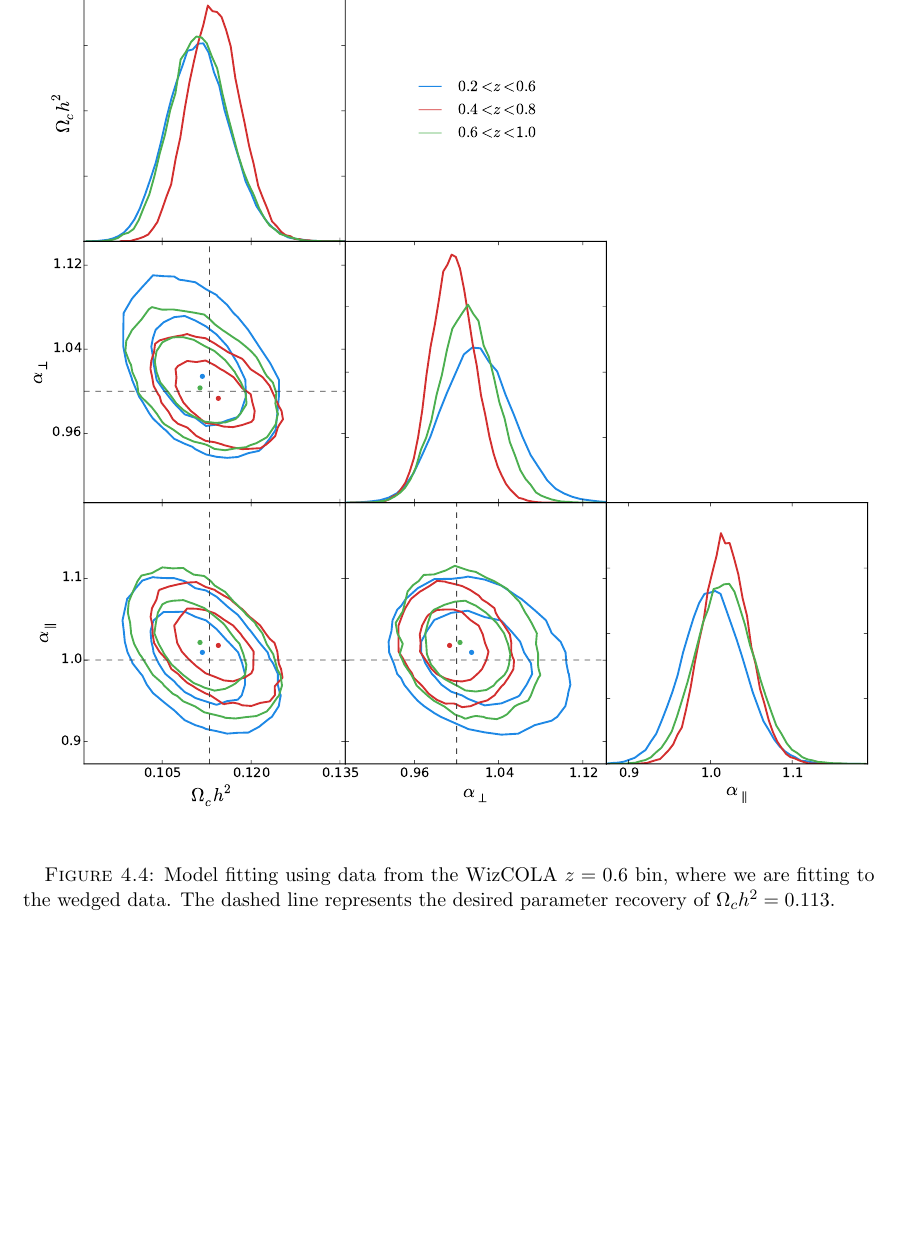
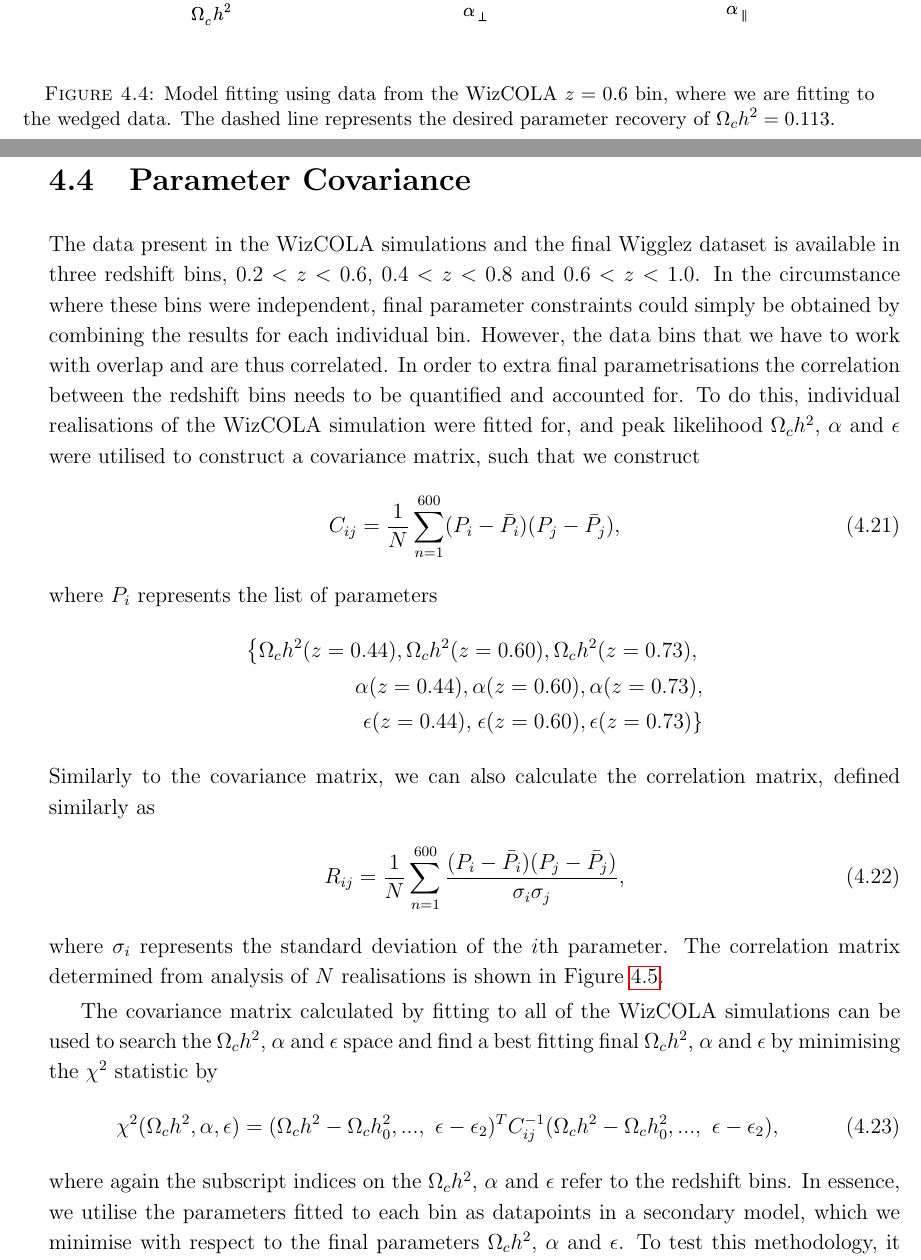
Before and after one commit to Samreay/PHYS6487, a LaTeX thesis (Samuel Hinton - BAO.tex): part of page 42 of 66 before the commit and two parts of pages 42 and 43 of 70 after it, the two joined at a grey line, cut at the place of the change, the shorter picture padded with empty space. Compiled offline with pdfLaTeX.

Commit message:
Adding in parameter covariance

```diff
--- a/Samuel Hinton - BAO.tex
+++ b/Samuel Hinton - BAO.tex
@@ -864,3 +864,29 @@ $0.6 < z < 1.0$ & $0.73$ & $10.9$ & $ 0.111^{+0.006}_{-0.005}$ &$1.012^{+0.026}_
 \end{figure}
 
 
+
+
+
+
+
+
+
+
+\newpage\phantom{blabla}\newpage
+\section{Parameter Covariance}
+
+The data present in the WizCOLA simulations and the final Wigglez dataset is available in three redshift bins, $0.2 < z < 0.6$, $0.4 < z < 0.8$ and $0.6 < z < 1.0$. In the circumstance where these bins were independent, final parameter constraints could simply be obtained by combining the results for each individual bin. However, the data bins that we have to work with overlap and are thus correlated. In order to extra final parametrisations the correlation between the redshift bins needs to be quantified and accounted for. To do this, individual realisations of the WizCOLA simulation were fitted for, and peak likelihood $\Omega_c h^2$, $\alpha$ and $\epsilon$ were utilised to construct a covariance matrix, such that we construct
+\begin{align}
+C_{ij} = \frac{1}{N} \sum\limits_{n=1}^{600} (P_i - \bar{P}_i)(P_j - \bar{P}_j),
+\end{align}
+where $P_i$ represents the list of parameters
+\begin{align*}
+\left\lbrace \Omega_c h^2 (z = 0.44), \Omega_c h^2 (z = 0.60),  \Omega_c h^2 (z = 0.73), \right. \\
+\alpha (z = 0.44), \alpha (z = 0.60),  \alpha (z = 0.73), \\
+\epsilon (z = 0.44), \left. \epsilon (z = 0.60),  \epsilon (z = 0.73) \right\rbrace
+\end{align*}
+Similarly to the covariance matrix, we can also calculate the correlation matrix, defined similarly as
+\begin{align}
+R_{ij} = \frac{1}{N} \sum\limits_{n=1}^{600} \frac{(P_i - \bar{P}_i)(P_j - \bar{P}_j)}{\sigma_i \sigma_j},
+\end{align}
+where $\sigma_i$ represents the standard deviation of the $i$th parameter. The correlation matrix determined from analysis of $N$ realisations is shown in Figure \ref{fig:correlations}.
@@ -866,0 +900,9 @@ $0.6 < z < 1.0$ & $0.73$ & $10.9$ & $ 0.111^{+0.006}_{-0.005}$ &$1.012^{+0.026}_
+  \label{fig:correlations}
+%\end{wrapfigure}
+\end{figure}
+
+The covariance matrix calculated by fitting to all of the WizCOLA simulations can be used to search the $\Omega_c h^2$, $\alpha$ and $\epsilon$ space and find a best fitting final $\Omega_c h^2$, $\alpha$ and $\epsilon$ by minimising the $\chi^2$ statistic by
+\begin{align} \label{eq:covchi}
+\chi^2(\Omega_c h^2, \alpha, \epsilon) = (\Omega_c h^2 - \Omega_c h^2_0, ...,\  \epsilon - \epsilon_2)^T C_{ij}^{-1}(\Omega_c h^2 - \Omega_c h^2_0, ...,\  \epsilon - \epsilon_2),
+\end{align}
+where again the subscript indices on the $\Omega_c h^2$, $\alpha$ and $\epsilon$ refer to the redshift bins. In essence, we utilise the parameters fitted to each bin as datapoints in a secondary model, which we minimise with respect to the final parameters $\Omega_c h^2$, $\alpha$ and $\epsilon$. To test this methodology, it has been applied to the $N=2$ WizCOLA realisation, which had binned fitted parameters described in Table \ref{tab:n2Wizcola}. We should also notice that, compared to the mean of all realisations, the recovered cosmological parameters for each bin lie outside the $1\sigma$ error for both $\alpha$ and $\epsilon$. After combination, all parameters reach desired recovery values within a $1\sigma$ confidence level. However, we would not expect this to hold true to all realisations of the WizCOLA simulation data. The likelihood surfaces and marginalised parameter distributions for the three bins and the combined data is shown in Figure \ref{fig:corCombined_2}.
```
Also changed, not shown: Samuel Hinton - BAO.pdf, images/corCombined_2.pdf (added), images/correlations.pdf (added), Samuel Hinton - BAO.tex (52 more changed lines), 1 other file.
